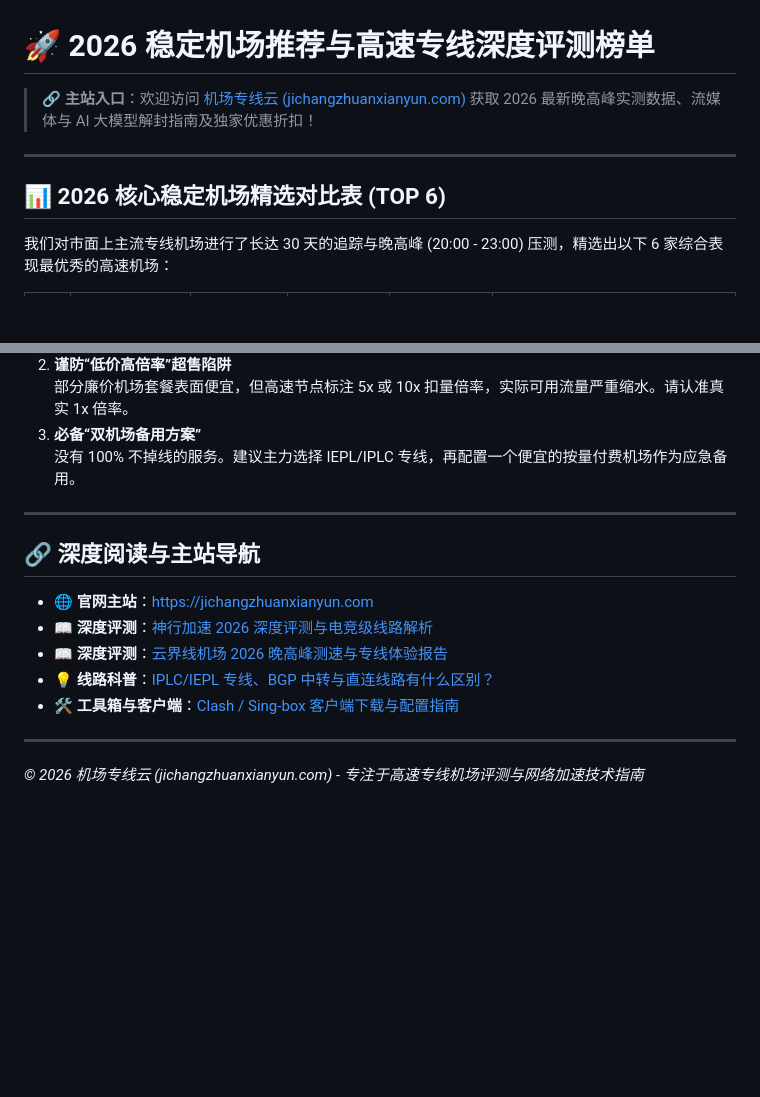
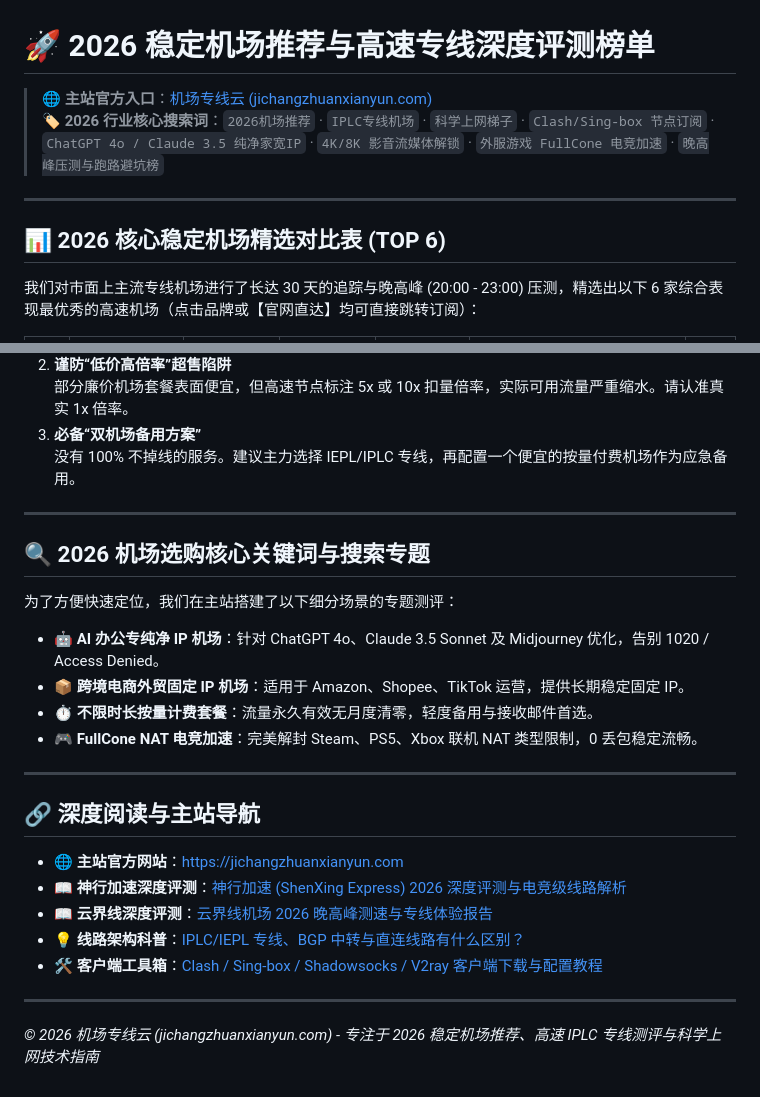
Before and after one commit to mofan9625-bit/2026-jichang-tuijian, a Markdown page: README.md, 2 parts joined by grey strips. Drawn GitHub-style; blank space fills up the shorter version.

Commit message:
Update README.md with brand redirect links and 2026 core SEO keywords

```diff
--- a/README.md
+++ b/README.md
@@ -1,10 +1,11 @@
 # 🚀 2026 稳定机场推荐与高速专线深度评测榜单
 
-> 🔗 **主站入口**：欢迎访问 [机场专线云 (jichangzhuanxianyun.com)](https://jichangzhuanxianyun.com) 获取 2026 最新晚高峰实测数据、流媒体与 AI 大模型解封指南及独家优惠折扣！
+> 🌐 **主站官方入口**：[机场专线云 (jichangzhuanxianyun.com)](https://jichangzhuanxianyun.com)
+> 🏷️ **2026 行业核心搜索词**：`2026机场推荐` · `IPLC专线机场` · `科学上网梯子` · `Clash/Sing-box 节点订阅` · `ChatGPT 4o / Claude 3.5 纯净家宽IP` · `4K/8K 影音流媒体解锁` · `外服游戏 FullCone 电竞加速` · `晚高峰压测与跑路避坑榜`
 
 ---
 
 ## 📊 2026 核心稳定机场精选对比表 (TOP 6)
 
-我们对市面上主流专线机场进行了长达 30 天的追踪与晚高峰 (20:00 - 23:00) 压测，精选出以下 6 家综合表现最优秀的高速机场：
+我们对市面上主流专线机场进行了长达 30 天的追踪与晚高峰 (20:00 - 23:00) 压测，精选出以下 6 家综合表现最优秀的高速机场（点击品牌或【官网直达】均可直接跳转订阅）：
 
@@ -30,13 +31,23 @@
 
 ---
 
+## 🔍 2026 机场选购核心关键词与搜索专题
+
+为了方便快速定位，我们在主站搭建了以下细分场景的专题测评：
+* 🤖 **AI 办公专纯净 IP 机场**：针对 ChatGPT 4o、Claude 3.5 Sonnet 及 Midjourney 优化，告别 1020 / Access Denied。
+* 📦 **跨境电商外贸固定 IP 机场**：适用于 Amazon、Shopee、TikTok 运营，提供长期稳定固定 IP。
+* ⏱️ **不限时长按量计费套餐**：流量永久有效无月度清零，轻度备用与接收邮件首选。
+* 🎮 **FullCone NAT 电竞加速**：完美解封 Steam、PS5、Xbox 联机 NAT 类型限制，0 丢包稳定流畅。
+
+---
+
 ## 🔗 深度阅读与主站导航
 
-* 🌐 **官网主站**：[https://jichangzhuanxianyun.com](https://jichangzhuanxianyun.com)
-* 📖 **深度评测**：[神行加速 2026 深度评测与电竞级线路解析](https://jichangzhuanxianyun.com/article-shenxing-2026-review.html)
-* 📖 **深度评测**：[云界线机场 2026 晚高峰测速与专线体验报告](https://jichangzhuanxianyun.com/article-yunjiexian-2026-review.html)
-* 💡 **线路科普**：[IPLC/IEPL 专线、BGP 中转与直连线路有什么区别？](https://jichangzhuanxianyun.com/article-iplc-iepl-bgp-direct.html)
-* 🛠️ **工具箱与客户端**：[Clash / Sing-box 客户端下载与配置指南](https://jichangzhuanxianyun.com/toolbox.html)
+* 🌐 **主站官方网站**：[https://jichangzhuanxianyun.com](https://jichangzhuanxianyun.com)
+* 📖 **神行加速深度评测**：[神行加速 (ShenXing Express) 2026 深度评测与电竞级线路解析](https://jichangzhuanxianyun.com/article-shenxing-2026-review.html)
+* 📖 **云界线深度评测**：[云界线机场 2026 晚高峰测速与专线体验报告](https://jichangzhuanxianyun.com/article-yunjiexian-2026-review.html)
+* 💡 **线路架构科普**：[IPLC/IEPL 专线、BGP 中转与直连线路有什么区别？](https://jichangzhuanxianyun.com/article-iplc-iepl-bgp-direct.html)
+* 🛠️ **客户端工具箱**：[Clash / Sing-box / Shadowsocks / V2ray 客户端下载与配置教程](https://jichangzhuanxianyun.com/toolbox.html)
 
 ---
-*© 2026 机场专线云 (jichangzhuanxianyun.com) - 专注于高速专线机场评测与网络加速技术指南*
+*© 2026 机场专线云 (jichangzhuanxianyun.com) - 专注于 2026 稳定机场推荐、高速 IPLC 专线测评与科学上网技术指南*
```
Also changed, not shown: other parts of README.md (+8 -8 lines).
